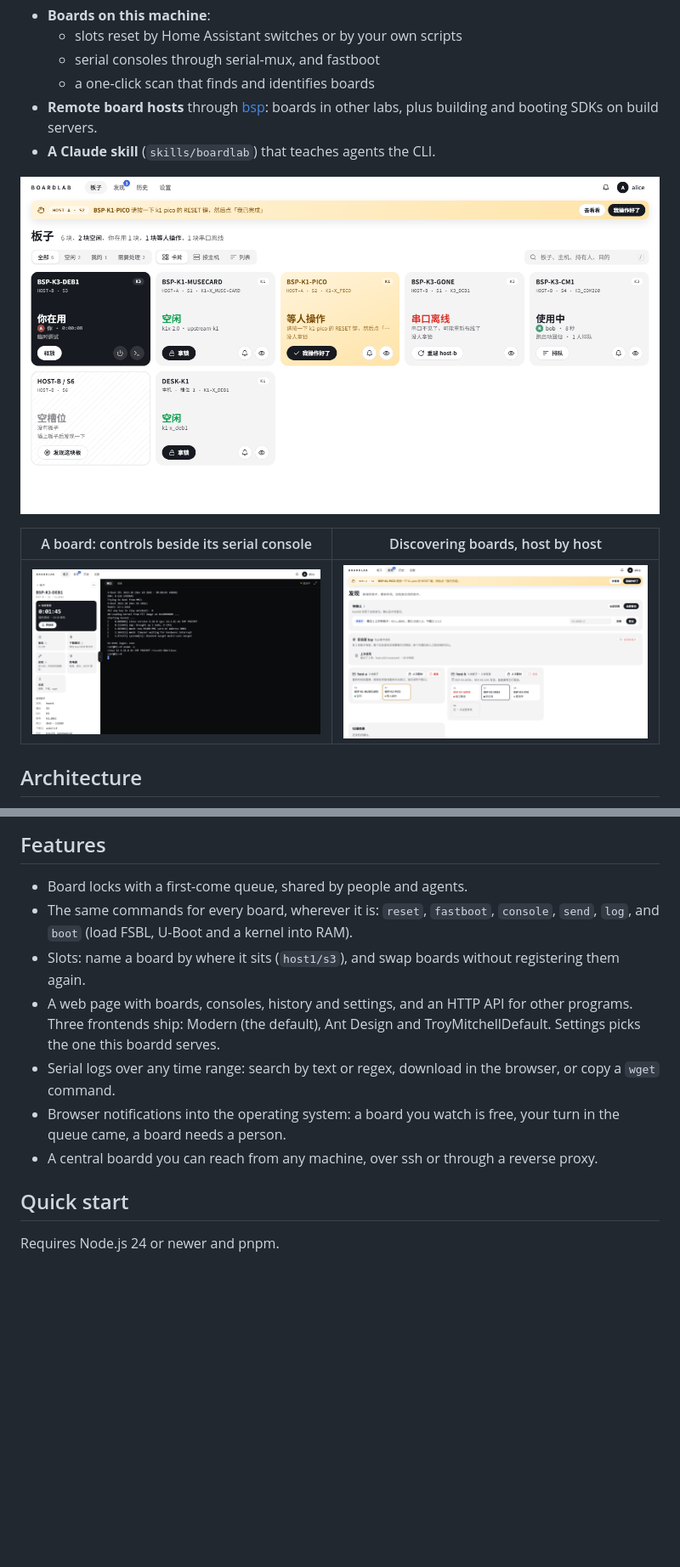
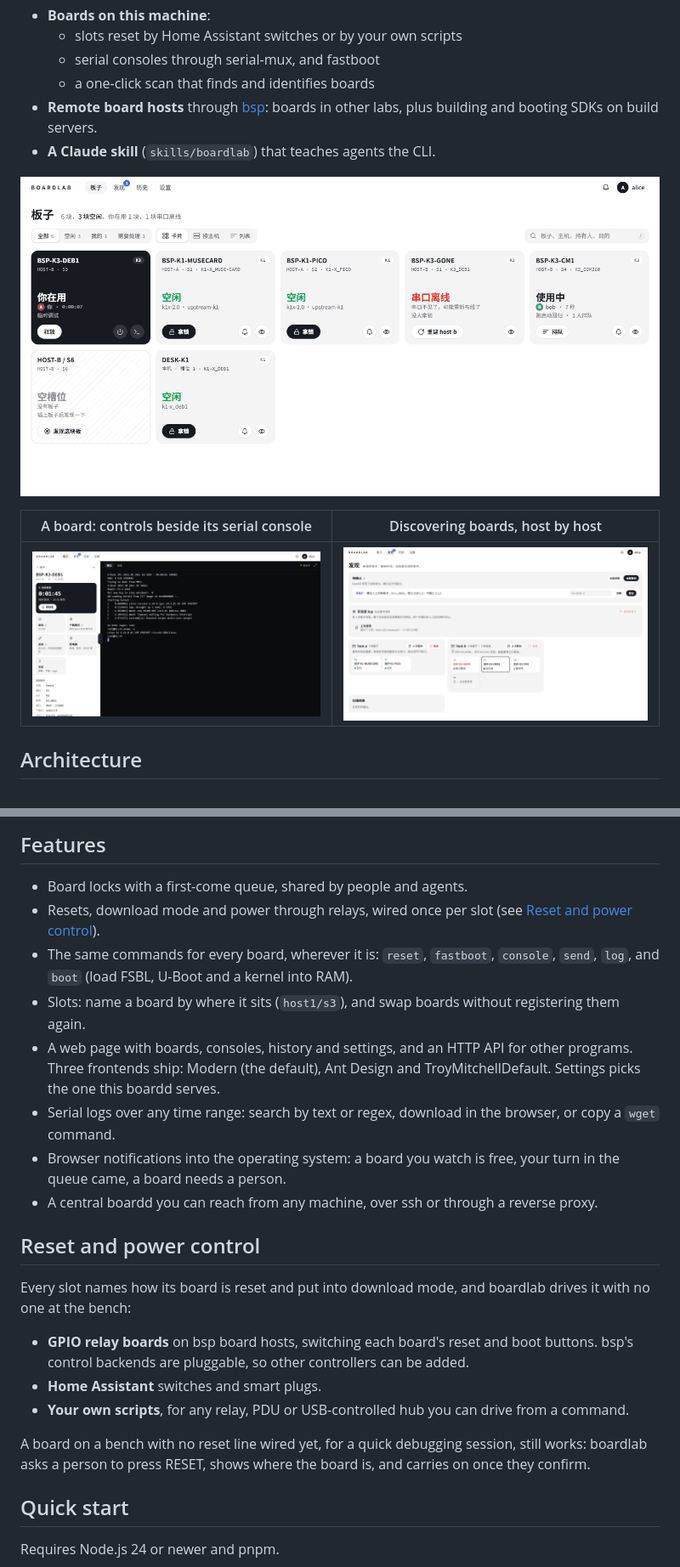
Before and after one commit to rzbdz/better-boardlab, a Markdown page: README.md, 2 parts joined by grey strips. Shown at 85% size. GitHub-like rendering; pictures changed too: docs/images/boards.png, docs/images/discover.png; blank space fills up the shorter version.

Commit message:
docs: reset and power control, and a lab of wired boards in the README
Name the relay backends boardlab drives (GPIO relay boards on bsp hosts,
Home Assistant switches, your own scripts) and say that asking a person
is only for a bench board with no reset line yet.

Signed-off-by: Junzhong Pan <panjunzhong@linux.spacemit.com>

```diff
--- a/README.md
+++ b/README.md
@@ -52,12 +52,23 @@ flowchart LR
 ## Features
 
 - Board locks with a first-come queue, shared by people and agents.
+- Resets, download mode and power through relays, wired once per slot (see [Reset and power control](#reset-and-power-control)).
 - The same commands for every board, wherever it is: `reset`, `fastboot`, `console`, `send`, `log`, and `boot` (load FSBL, U-Boot and a kernel into RAM).
 - Slots: name a board by where it sits (`host1/s3`), and swap boards without registering them again.
 - A web page with boards, consoles, history and settings, and an HTTP API for other programs. Three frontends ship: Modern (the default), Ant Design and TroyMitchellDefault. Settings picks the one this boardd serves.
 - Serial logs over any time range: search by text or regex, download in the browser, or copy a `wget` command.
 - Browser notifications into the operating system: a board you watch is free, your turn in the queue came, a board needs a person.
 - A central boardd you can reach from any machine, over ssh or through a reverse proxy.
+
+## Reset and power control
+
+Every slot names how its board is reset and put into download mode, and boardlab drives it with no one at the bench:
+
+- **GPIO relay boards** on bsp board hosts, switching each board's reset and boot buttons. bsp's control backends are pluggable, so other controllers can be added.
+- **Home Assistant** switches and smart plugs.
+- **Your own scripts**, for any relay, PDU or USB-controlled hub you can drive from a command.
+
+A board on a bench with no reset line wired yet, for a quick debugging session, still works: boardlab asks a person to press RESET, shows where the board is, and carries on once they confirm.
 
 ## Quick start
 
```
